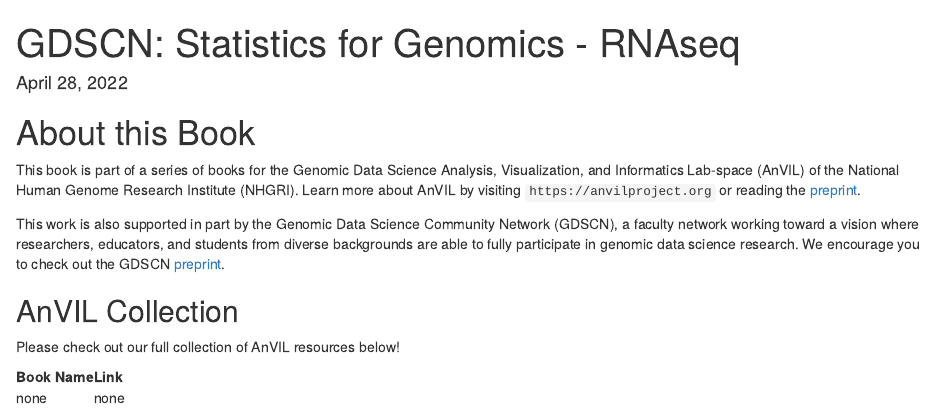
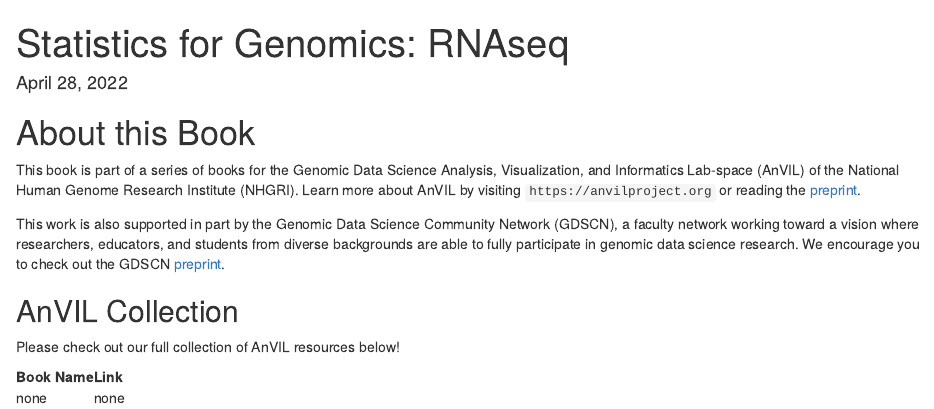
Before and after one commit to jhudsl/GDSCN_Book_Statistics_for_Genomics_RNA-seq, an R Markdown document (index.Rmd): the page in a window 1100 px wide, from its top. Rendered offline with R 4.5, knitr and Pandoc, with nearby package versions; drawn as R Markdown's standard HTML page in place of the format the file asks for.

Commit message:
Update index.Rmd

```diff
--- a/index.Rmd
+++ b/index.Rmd
@@ -1,5 +1,5 @@
 ---
-title: "GDSCN: Statistics for Genomics - RNAseq"
+title: "Statistics for Genomics: RNAseq"
 date: "`r format(Sys.time(), '%B %d, %Y')`"
 site: bookdown::bookdown_site
 documentclass: book
```
